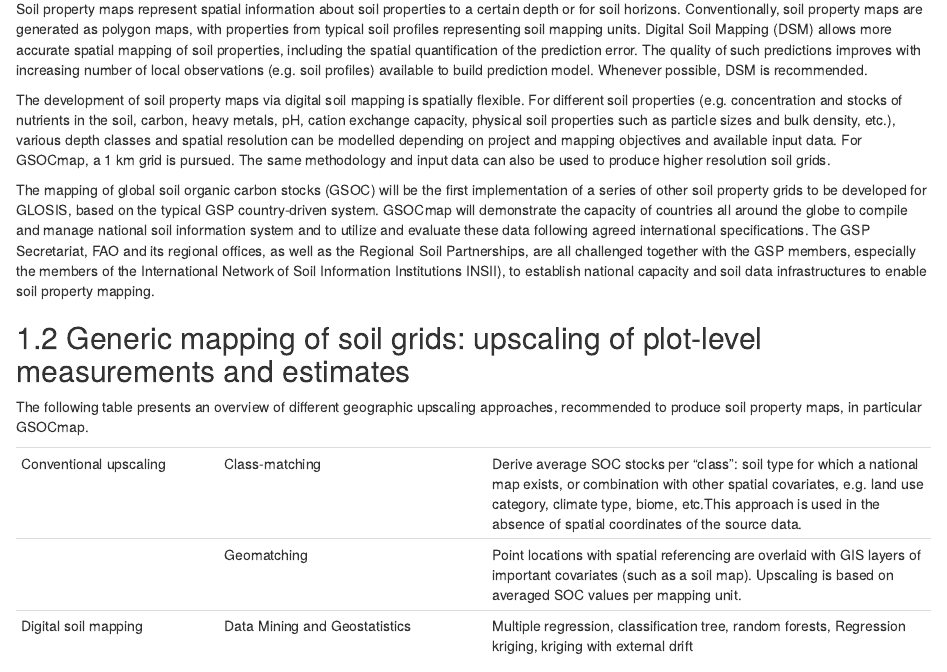
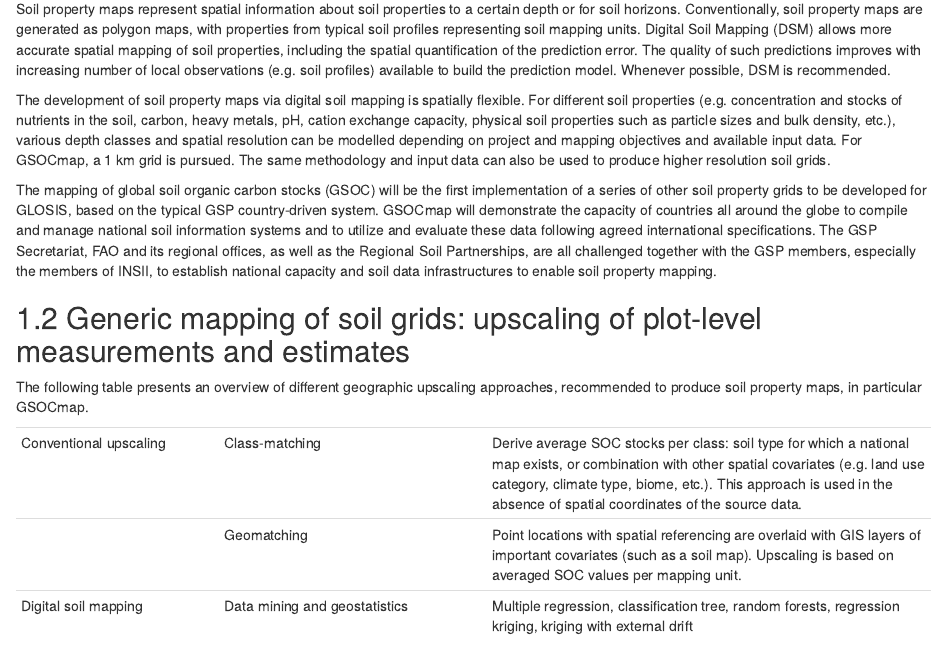
Before and after one commit to FAO-SID/SOC-Mapping-Cookbook, an R Markdown document (03-Soil-property-maps.Rmd): the page in a window 1100 px wide, from 150 px down. Rendered offline with R 4.5, knitr and Pandoc, with nearby package versions; drawn as R Markdown's standard HTML page in place of the format the file asks for.

Commit message:
style update 03-soil property maps
minor changes

```diff
--- a/03-Soil-property-maps.Rmd
+++ b/03-Soil-property-maps.Rmd
@@ -5,11 +5,11 @@
 ## Definitions, objectives
 
 Soil property maps represent spatial information about soil properties to a certain depth or for soil horizons. Conventionally, soil property maps are generated as polygon maps, with properties from typical soil profiles representing soil mapping units.
-Digital Soil Mapping (DSM) allows more accurate spatial mapping of soil properties, including the spatial quantification of the prediction error. The quality of such predictions improves with increasing number of local observations (e.g. soil profiles) available to build prediction model. Whenever possible, DSM is recommended.
+Digital Soil Mapping (DSM) allows more accurate spatial mapping of soil properties, including the spatial quantification of the prediction error. The quality of such predictions improves with increasing number of local observations (e.g. soil profiles) available to build the prediction model. Whenever possible, DSM is recommended.
 
 The development of soil property maps via digital soil mapping is spatially flexible. For different soil properties (e.g. concentration and stocks of nutrients in the soil, carbon, heavy metals, pH, cation exchange capacity, physical soil properties such as particle sizes and bulk density, etc.), various depth classes and spatial resolution can be modelled depending on project and mapping objectives and available input data. For GSOCmap, a 1 km grid is pursued. The same methodology and input data can also be used to produce higher resolution soil grids.
 
-The mapping of global soil organic carbon stocks (GSOC) will be the first implementation of a series of other soil property grids to be developed for GLOSIS, based on the typical GSP country-driven system. GSOCmap will demonstrate the capacity of countries all around the globe to compile and manage national soil information system and to utilize and evaluate these data following agreed international specifications. The GSP Secretariat, FAO and its regional offices, as well as the Regional Soil Partnerships, are all challenged together with the GSP members, especially the members of the International  Network of Soil Information Institutions INSII), to establish national capacity and soil data infrastructures to enable soil property mapping.
+The mapping of global soil organic carbon stocks (GSOC) will be the first implementation of a series of other soil property grids to be developed for GLOSIS, based on the typical GSP country-driven system. GSOCmap will demonstrate the capacity of countries all around the globe to compile and manage national soil information systems and to utilize and evaluate these data following agreed international specifications. The GSP Secretariat, FAO and its regional offices, as well as the Regional Soil Partnerships, are all challenged together with the GSP members, especially the members of INSII, to establish national capacity and soil data infrastructures to enable soil property mapping.
 
 ## Generic mapping of soil grids: upscaling of plot-level measurements and estimates
 
@@ -17,9 +17,9 @@ The following table presents an overview of different geographic upscaling appro
 
 |   |   |                                                                       |
 |-------------------|-------------------------|-----------------------------------------|
-| Conventional upscaling  |  Class-matching | Derive average SOC stocks per “class”: soil type for which a national map exists, or combination with other spatial covariates, e.g. land use category, climate type, biome, etc.This approach is used in the absence of spatial coordinates of the source data.  |
+| Conventional upscaling  |  Class-matching | Derive average SOC stocks per class: soil type for which a national map exists, or combination with other spatial covariates (e.g. land use category, climate type, biome, etc.). This approach is used in the absence of spatial coordinates of the source data.  |
 |                         | Geomatching     | Point locations with spatial referencing are overlaid with GIS layers of important covariates (such as a soil map). Upscaling is based on averaged SOC values per mapping unit.  |
-|  Digital soil mapping   | Data Mining and Geostatistics  | Multiple regression, classification tree, random forests, Regression kriging, kriging with external drift  |
+|  Digital soil mapping   | Data mining and geostatistics  | Multiple regression, classification tree, random forests, regression kriging, kriging with external drift  |
 
 
 Digital soil mapping is based on the development of functions for upscaling point data (with soil measurements) to a full spatial extent using correlated environmental covariates, for which spatial data are available.
```
